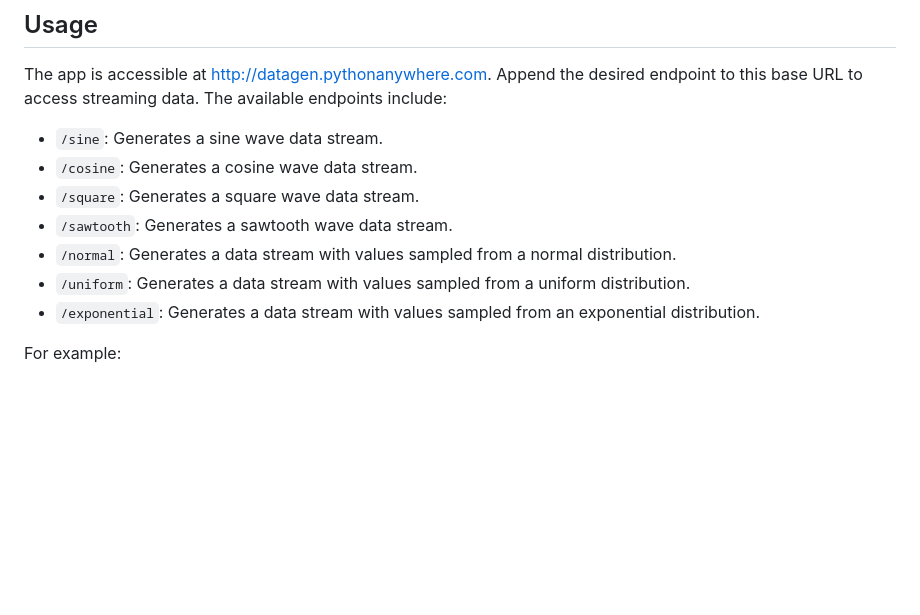
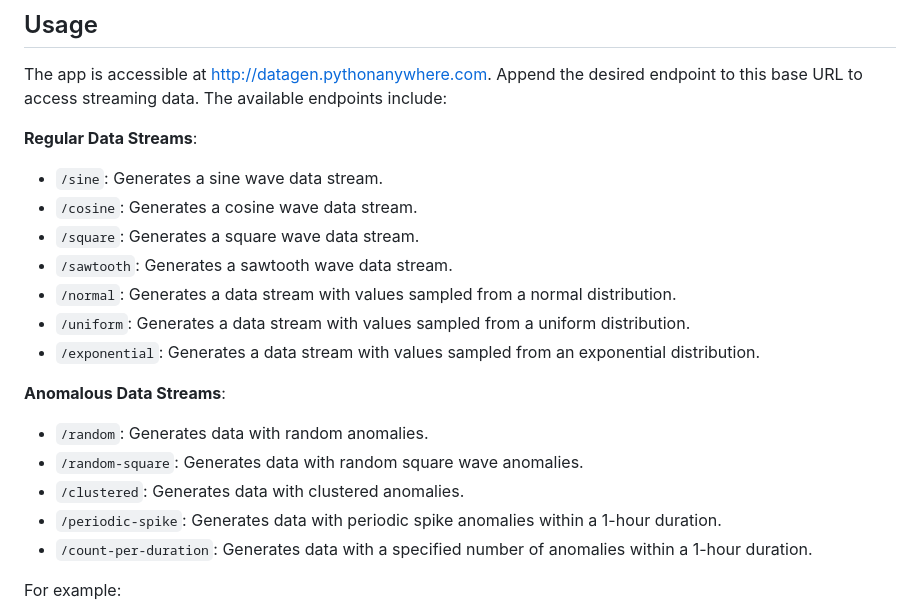
Before and after one commit to qxf2/streaming-data-gen, a Markdown page: README.md, the part around the change. Drawn GitHub-style; blank space fills up the shorter version.

```diff
--- a/README.md
+++ b/README.md
@@ -11,6 +11,8 @@ This project is a data streaming generator built using FastAPI. It produces stre
 The app is accessible at http://datagen.pythonanywhere.com. Append the desired endpoint to this base URL to access streaming data.
 The available endpoints include:
 
+**Regular Data Streams**:
+
 - `/sine`: Generates a sine wave data stream.
 - `/cosine`: Generates a cosine wave data stream.
 - `/square`: Generates a square wave data stream.
@@ -18,6 +20,14 @@ The available endpoints include:
 - `/normal`: Generates a data stream with values sampled from a normal distribution.
 - `/uniform`: Generates a data stream with values sampled from a uniform distribution.
 - `/exponential`: Generates a data stream with values sampled from an exponential distribution.
+
+**Anomalous Data Streams**:
+
+- `/random`: Generates data with random anomalies.
+- `/random-square`: Generates data with random square wave anomalies.
+- `/clustered`: Generates data with clustered anomalies.
+- `/periodic-spike`: Generates data with periodic spike anomalies within a 1-hour duration.
+- `/count-per-duration`: Generates data with a specified number of anomalies within a 1-hour duration.
 
 For example:
 - http://datagen.pythonanywhere.com/sine
```
